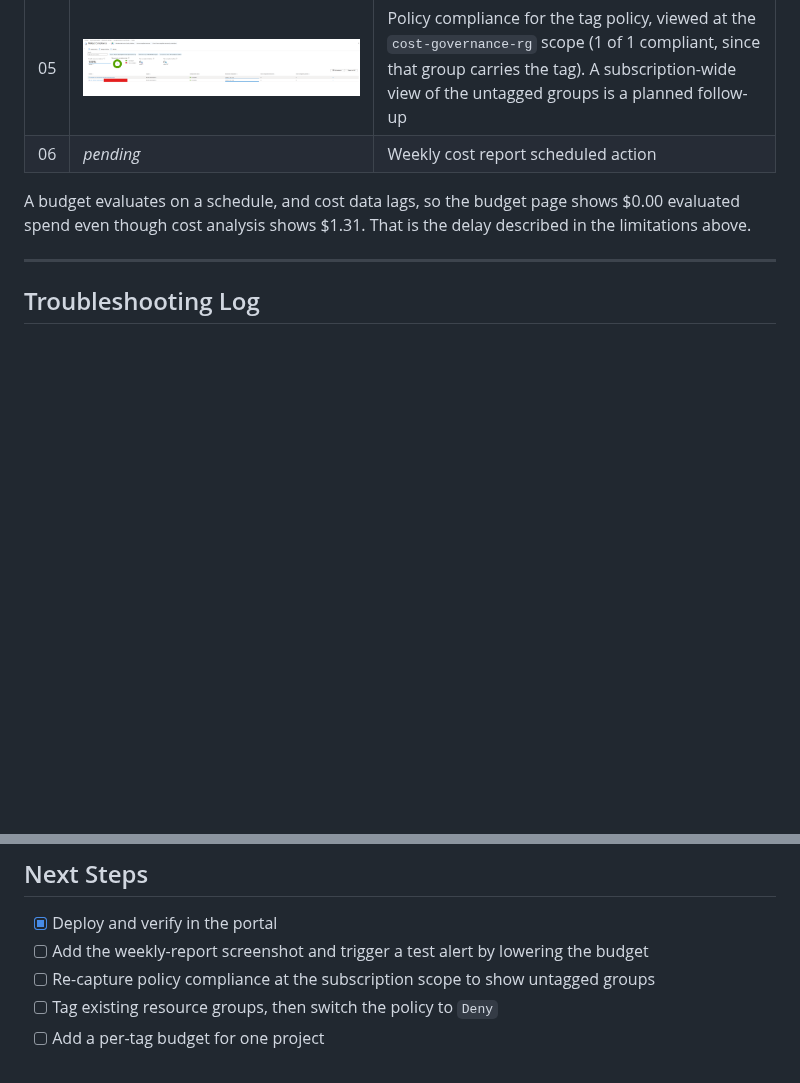
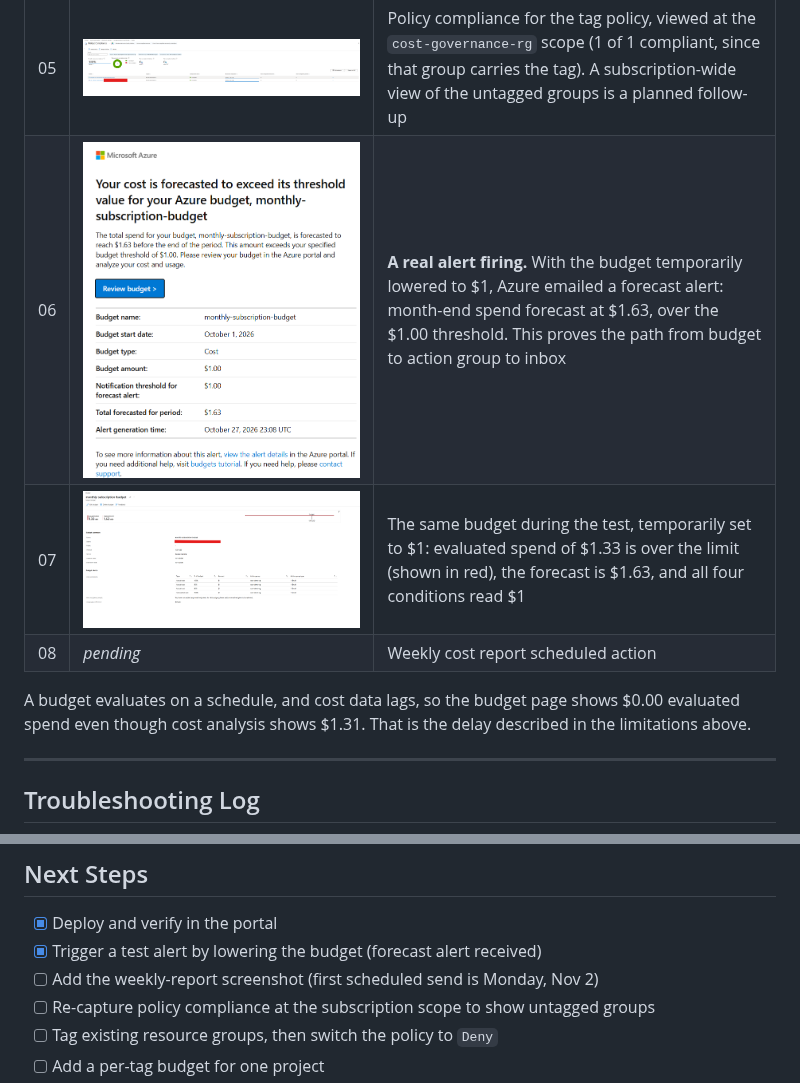
Before and after one commit to MrBSykes/azure-cost-visibility-guardrails, a Markdown page: README.md, 2 parts joined by grey strips. Rendered like a GitHub page; pictures changed too: screenshots/06-forecast-alert-email.png (added), screenshots/07-budget-exceeded-test.png (added); blank space fills up the shorter version.

Commit message:
Add alert-test evidence and update docs

```diff
--- a/README.md
+++ b/README.md
@@ -117,7 +117,9 @@ terraform destroy
 | 03 | ![](screenshots/03-cost-analysis-by-resource-group.png) | Cost analysis view built by Terraform: month-to-date spend by resource group, service and tag. $1.31 so far, $1.57 forecast, almost all of it in `dev-rg` and billed under Virtual Network, consistent with the private endpoint. All of it shows as **Untagged**, which is exactly the attribution gap the tag policy reports |
 | 04 | ![](screenshots/04-anomaly-alert-rule.png) | Anomaly alert rule: active, daily, scoped to the subscription |
 | 05 | ![](screenshots/05-policy-compliance.png) | Policy compliance for the tag policy, viewed at the `cost-governance-rg` scope (1 of 1 compliant, since that group carries the tag). A subscription-wide view of the untagged groups is a planned follow-up |
-| 06 | *pending* | Weekly cost report scheduled action |
+| 06 | ![](screenshots/06-forecast-alert-email.png) | **A real alert firing.** With the budget temporarily lowered to $1, Azure emailed a forecast alert: month-end spend forecast at $1.63, over the $1.00 threshold. This proves the path from budget to action group to inbox |
+| 07 | ![](screenshots/07-budget-exceeded-test.png) | The same budget during the test, temporarily set to $1: evaluated spend of $1.33 is over the limit (shown in red), the forecast is $1.63, and all four conditions read $1 |
+| 08 | *pending* | Weekly cost report scheduled action |
 
 A budget evaluates on a schedule, and cost data lags, so the budget page shows $0.00 evaluated spend even though cost analysis shows $1.31. That is the delay described in the limitations above.
 
@@ -142,7 +144,8 @@ A budget evaluates on a schedule, and cost data lags, so the budget page shows $
 ## Next Steps
 
 - [x] Deploy and verify in the portal
-- [ ] Add the weekly-report screenshot and trigger a test alert by lowering the budget
+- [x] Trigger a test alert by lowering the budget (forecast alert received)
+- [ ] Add the weekly-report screenshot (first scheduled send is Monday, Nov 2)
 - [ ] Re-capture policy compliance at the subscription scope to show untagged groups
 - [ ] Tag existing resource groups, then switch the policy to `Deny`
 - [ ] Add a per-tag budget for one project
```
Also changed, not shown: 1 other file.
